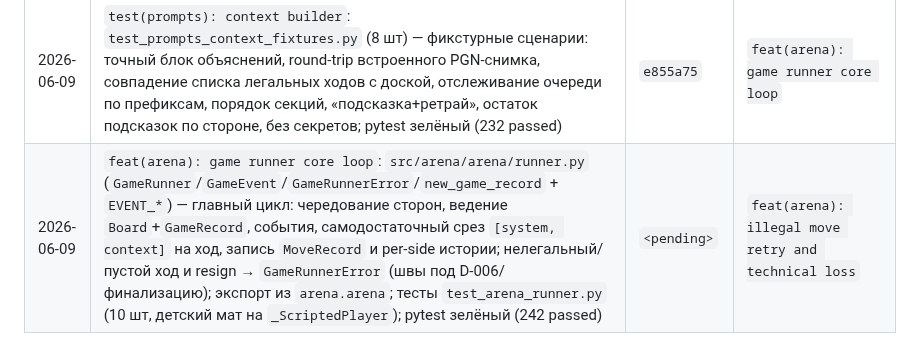
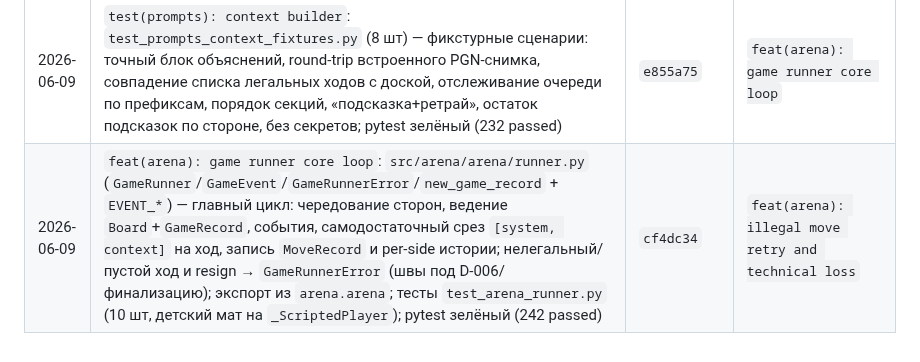
Before and after one commit to kovdmtr/LLM_arena_chess, a Markdown page: docs/PROGRESS.md, the part around the change. GitHub-like rendering.

Commit message:
docs(progress): record real commit hash in session log
Co-Authored-By: Claude Opus 4.8 <noreply@anthropic.com>

```diff
--- a/docs/PROGRESS.md
+++ b/docs/PROGRESS.md
@@ -76,4 +76,4 @@
 | 2026-06-09 | `feat(prompts): system prompt and response format`: `src/arena/prompts/system.py` (`build_system_prompt`/`system_message`/`RESPONSE_KEYS`) — статичный системный промпт (правила + строгий JSON-протокол D-007), английский, зависит только от лимитов партии → кэшируем (D-019); ключи протокола вынесены в `RESPONSE_KEYS`, согласованность с `parse_response` под тестом; D-019 в DECISIONS; тесты `test_prompts_system.py` (11 шт); pytest зелёный (205 passed) | `99824d5` | `feat(prompts): context builder` |
 | 2026-06-09 | `feat(prompts): context builder`: `src/arena/prompts/context.py` (`build_context`/`context_message`) — per-turn контекст (спека 3.6) из `GameRecord`+`Board`: цвет/номер хода, FEN, легальные ходы SAN, PGN-снимок (`core.build_pgn`, без комментариев), объяснения обеих сторон, остаток подсказок, опц. инъекция подсказки (D-010) и коррекция ретрая (D-006, причина = `IllegalAttempt`); тесты `test_prompts_context.py` (19 шт); pytest зелёный (224 passed) | `085514d` | `test(prompts): context builder` |
 | 2026-06-09 | `test(prompts): context builder`: `test_prompts_context_fixtures.py` (8 шт) — фикстурные сценарии: точный блок объяснений, round-trip встроенного PGN-снимка, совпадение списка легальных ходов с доской, отслеживание очереди по префиксам, порядок секций, «подсказка+ретрай», остаток подсказок по стороне, без секретов; pytest зелёный (232 passed) | `e855a75` | `feat(arena): game runner core loop` |
-| 2026-06-09 | `feat(arena): game runner core loop`: `src/arena/arena/runner.py` (`GameRunner`/`GameEvent`/`GameRunnerError`/`new_game_record` + `EVENT_*`) — главный цикл: чередование сторон, ведение `Board`+`GameRecord`, события, самодостаточный срез `[system, context]` на ход, запись `MoveRecord` и per-side истории; нелегальный/пустой ход и resign → `GameRunnerError` (швы под D-006/финализацию); экспорт из `arena.arena`; тесты `test_arena_runner.py` (10 шт, детский мат на `_ScriptedPlayer`); pytest зелёный (242 passed) | `<pending>` | `feat(arena): illegal move retry and technical loss` |
+| 2026-06-09 | `feat(arena): game runner core loop`: `src/arena/arena/runner.py` (`GameRunner`/`GameEvent`/`GameRunnerError`/`new_game_record` + `EVENT_*`) — главный цикл: чередование сторон, ведение `Board`+`GameRecord`, события, самодостаточный срез `[system, context]` на ход, запись `MoveRecord` и per-side истории; нелегальный/пустой ход и resign → `GameRunnerError` (швы под D-006/финализацию); экспорт из `arena.arena`; тесты `test_arena_runner.py` (10 шт, детский мат на `_ScriptedPlayer`); pytest зелёный (242 passed) | `cf4dc34` | `feat(arena): illegal move retry and technical loss` |
```
